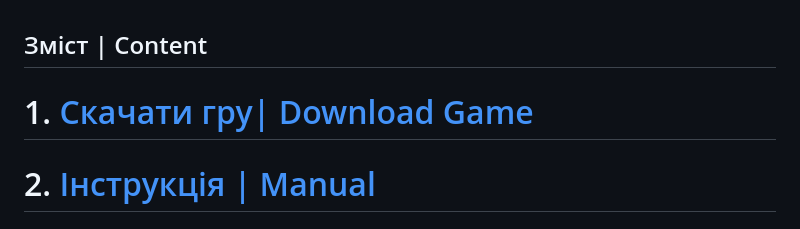
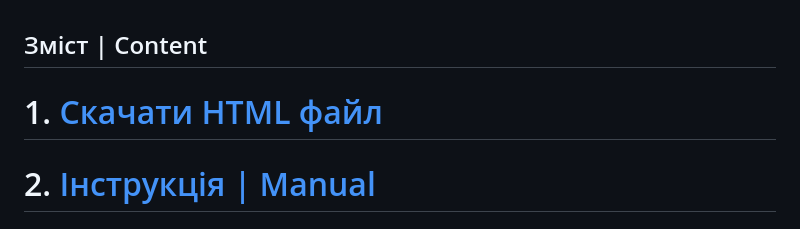
Before and after one commit to svropsitam/TETRAquantSimulator, a Markdown page: README.md, the part around the change. GitHub-like rendering.

```diff
--- a/README.md
+++ b/README.md
@@ -1,6 +1,6 @@
 ## Зміст | Content
 
-# 1. [Cкачати гру| Download Game](https://github.com/svropsitam/TETRAquantSimulator/blob/main/TETRAquantSimulatorBetaEditionL.html)
+# 1. [Скачати HTML файл](https://github.com/svropsitam/TETRAquantSimulator/raw/main/TETRAquantSimulatorBetaEditionL.html)
 
 # 2. [Інструкція | Manual](#основні-поняття)
 
```
